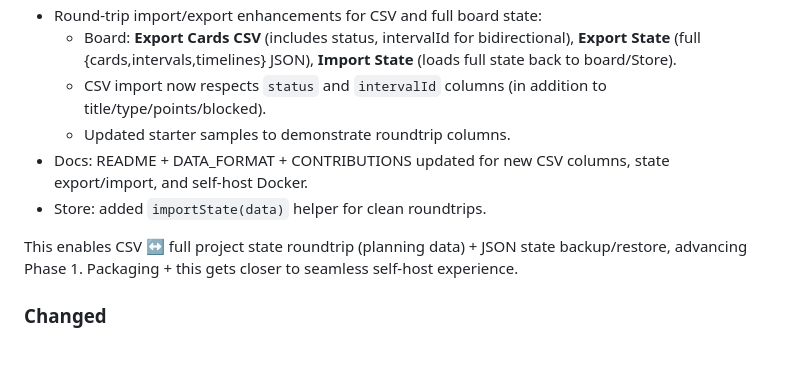
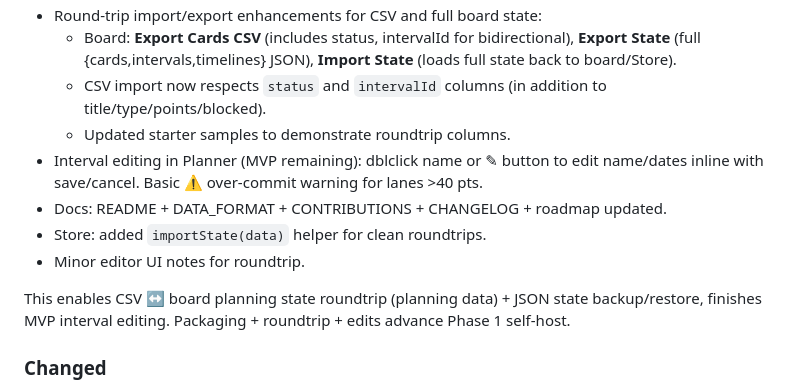
Before and after one commit to chrismarksus/ScrumChartBoard, a Markdown page: CHANGELOG.md, the part around the change. GitHub-like rendering; blank space fills up the shorter version.

Commit message:
docs: update CHANGELOG and roadmap for interval editing + capacity warning (MVP remaining)

```diff
--- a/CHANGELOG.md
+++ b/CHANGELOG.md
@@ -14,10 +14,12 @@ and this project adheres to [Semantic Versioning](https://semver.org/spec/v2.0.0
   - Board: **Export Cards CSV** (includes status, intervalId for bidirectional), **Export State** (full {cards,intervals,timelines} JSON), **Import State** (loads full state back to board/Store).
   - CSV import now respects `status` and `intervalId` columns (in addition to title/type/points/blocked).
   - Updated starter samples to demonstrate roundtrip columns.
-- Docs: README + DATA_FORMAT + CONTRIBUTIONS updated for new CSV columns, state export/import, and self-host Docker.
+- Interval editing in Planner (MVP remaining): dblclick name or ✎ button to edit name/dates inline with save/cancel. Basic ⚠ over-commit warning for lanes >40 pts.
+- Docs: README + DATA_FORMAT + CONTRIBUTIONS + CHANGELOG + roadmap updated.
 - Store: added `importState(data)` helper for clean roundtrips.
+- Minor editor UI notes for roundtrip.
 
-This enables CSV ↔ full project state roundtrip (planning data) + JSON state backup/restore, advancing Phase 1. Packaging + this gets closer to seamless self-host experience.
+This enables CSV ↔ board planning state roundtrip (planning data) + JSON state backup/restore, finishes MVP interval editing. Packaging + roundtrip + edits advance Phase 1 self-host.
 
 ### Changed
 - Board backlog header buttons now include CSV export, state export/import for better roundtrip UX (existing Export JSON for legacy charts remains).
```
Also changed, not shown: specs/spec.roadmap.md (+1 -1 lines).
